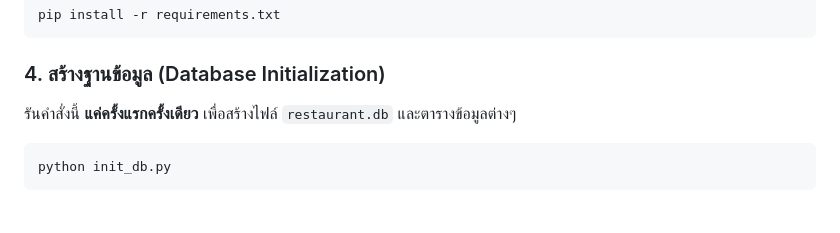
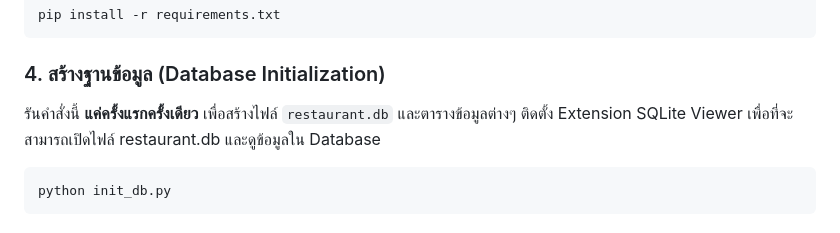
Before and after one commit to 6710515013/PizzyPizza, a Markdown page: README.md, the part around one of its changes. Rendered like a GitHub page.

Commit message:
add guide for open database

````diff
--- a/README.md
+++ b/README.md
@@ -42,6 +42,7 @@ pip install -r requirements.txt
 
 ### 4. สร้างฐานข้อมูล (Database Initialization)
 รันคำสั่งนี้ **แค่ครั้งแรกครั้งเดียว** เพื่อสร้างไฟล์ `restaurant.db` และตารางข้อมูลต่างๆ
+ติดตั้ง Extension SQLite Viewer เพื่อที่จะสามารถเปิดไฟล์ restaurant.db และดูข้อมูลใน Database
 ```bash
 python init_db.py
 ```
````
Also changed, not shown: other parts of README.md (+1 -1 lines).
